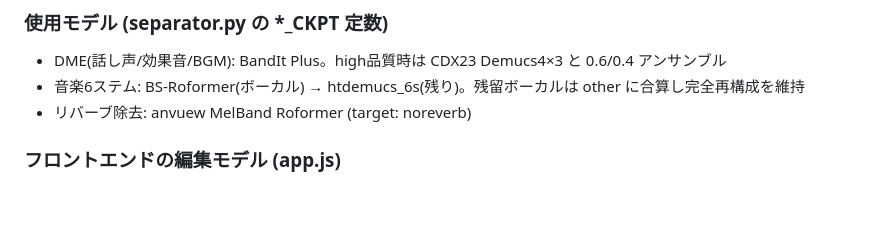
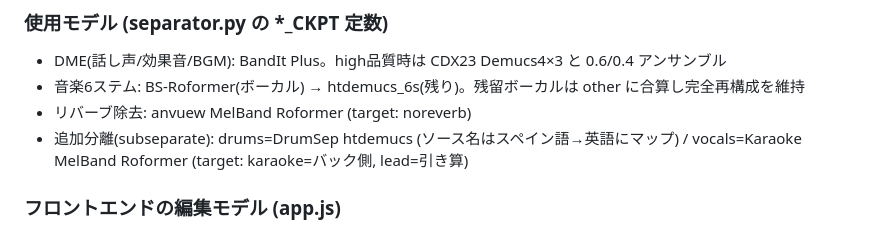
Before and after one commit to midorin40/SoundtSeparator, a Markdown page: CLAUDE.md, the part around the change. Rendered like a GitHub page; blank space fills up the shorter version.

```diff
--- a/CLAUDE.md
+++ b/CLAUDE.md
@@ -22,6 +22,7 @@ run.bat → .venv\Scripts\python.exe app\server.py → http://127.0.0.1:8765
 - DME(話し声/効果音/BGM): BandIt Plus。high品質時は CDX23 Demucs4×3 と 0.6/0.4 アンサンブル
 - 音楽6ステム: BS-Roformer(ボーカル) → htdemucs_6s(残り)。残留ボーカルは other に合算し完全再構成を維持
 - リバーブ除去: anvuew MelBand Roformer (target: noreverb)
+- 追加分離(subseparate): drums=DrumSep htdemucs (ソース名はスペイン語→英語にマップ) / vocals=Karaoke MelBand Roformer (target: karaoke=バック側, lead=引き算)
 
 ### フロントエンドの編集モデル (app.js)
 
```
Also changed, not shown: README.md (+28 -1 lines), docs/screenshots/guide.png, docs/screenshots/subsep.png (added), 7 other files.
